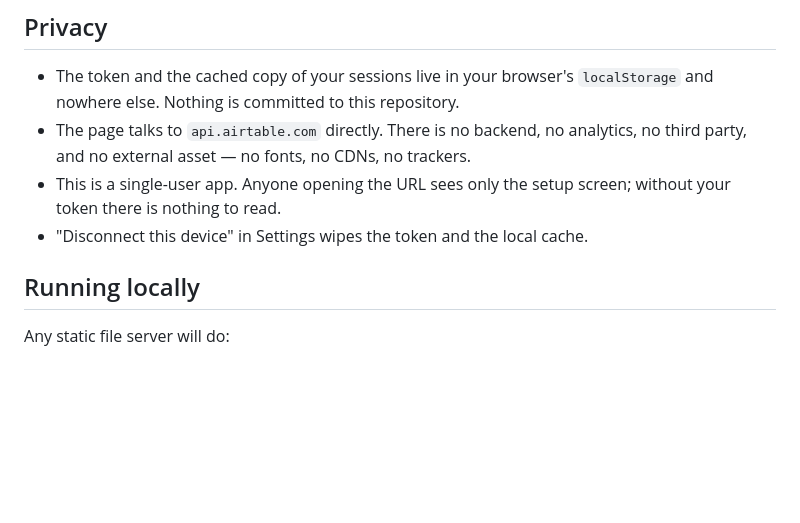
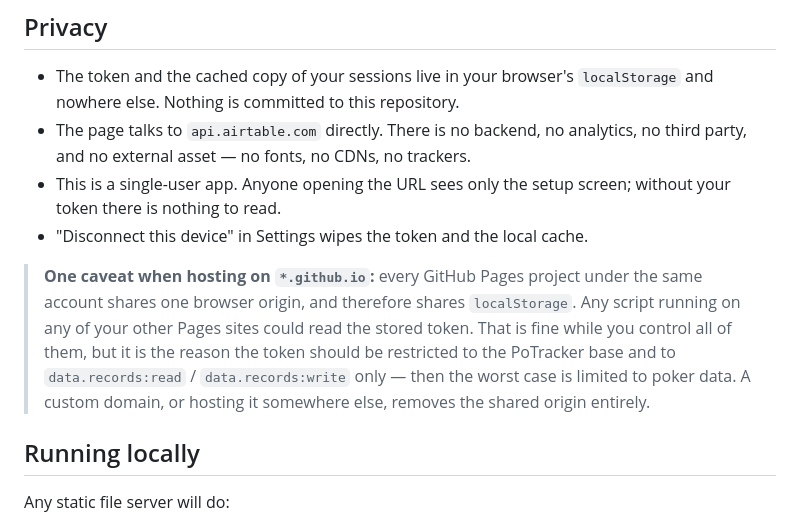
Before and after one commit to NittonNi/PoTracker, a Markdown page: README.md, the part around the change. GitHub-like rendering; blank space fills up the shorter version.

Commit message:
Document the shared-origin caveat for GitHub Pages hosting
All *.github.io projects under one account share a browser origin and so
share localStorage. Scoping the token to the PoTracker base bounds the
blast radius.

Co-Authored-By: Claude Opus 5 <noreply@anthropic.com>
Claude-Session: https://claude.ai/code/session_01RmhbWdEFVgdDXDUy3GDric

```diff
--- a/README.md
+++ b/README.md
@@ -105,6 +105,13 @@ Open the page, paste the token and the base ID (the `app…` part of the base UR
   token there is nothing to read.
 - "Disconnect this device" in Settings wipes the token and the local cache.
 
+> **One caveat when hosting on `*.github.io`:** every GitHub Pages project under the same
+> account shares one browser origin, and therefore shares `localStorage`. Any script running on
+> any of your other Pages sites could read the stored token. That is fine while you control all
+> of them, but it is the reason the token should be restricted to the PoTracker base and to
+> `data.records:read` / `data.records:write` only — then the worst case is limited to poker
+> data. A custom domain, or hosting it somewhere else, removes the shared origin entirely.
+
 ## Running locally
 
 Any static file server will do:
```
